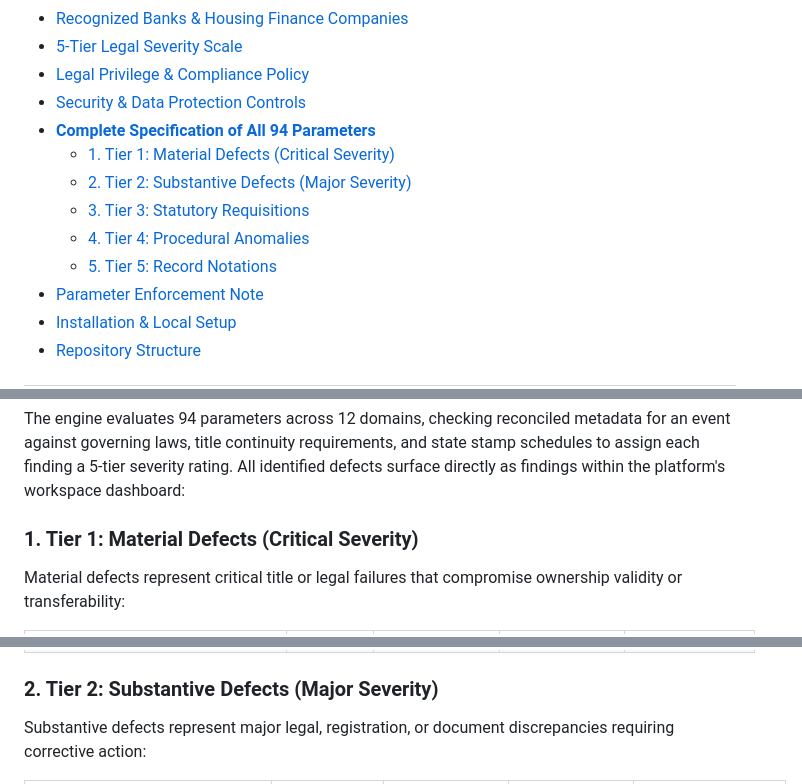
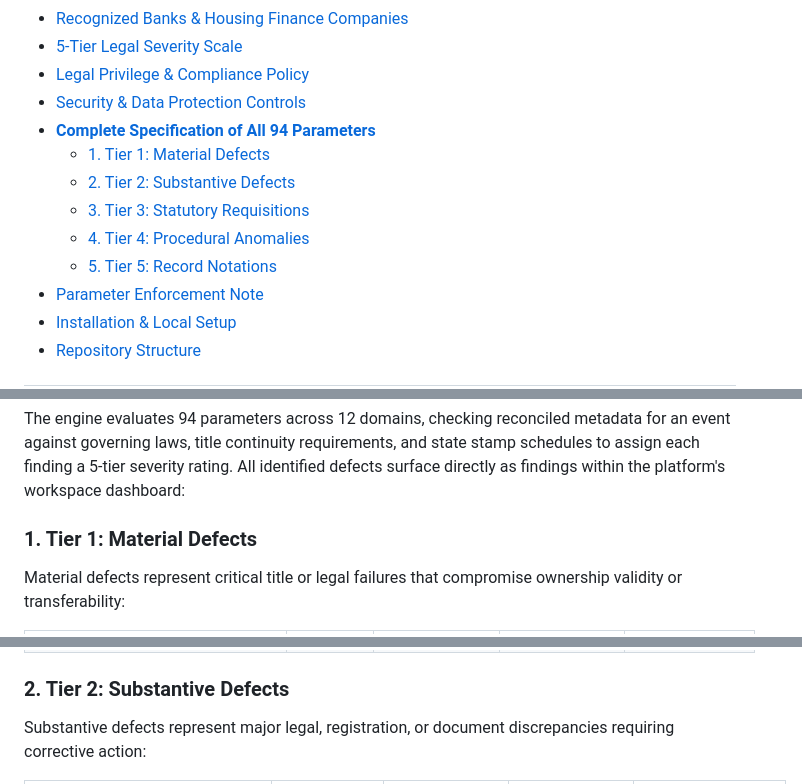
Before and after one commit to AtharvaKhanvilkar/DelhiTSR, a Markdown page: README.md, 3 parts joined by grey strips. Drawn GitHub-style.

Commit message:
docs(readme): remove parenthetical text from Tier headings in Table of Contents and body

```diff
--- a/README.md
+++ b/README.md
@@ -31,11 +31,11 @@ DelhiTSR is a title verification engine for property ownership chains across the
 - [Legal Privilege \& Compliance Policy](#legal-privilege--compliance-policy)
 - [Security \& Data Protection Controls](#security--data-protection-controls)
 - **[Complete Specification of All 94 Parameters](#complete-specification-of-all-94-parameters)**
-  - [1. Tier 1: Material Defects (Critical Severity)](#1-tier-1-material-defects-critical-severity)
-  - [2. Tier 2: Substantive Defects (Major Severity)](#2-tier-2-substantive-defects-major-severity)
-  - [3. Tier 3: Statutory Requisitions](#3-tier-3-statutory-requisitions-financial--legal-requisitions)
-  - [4. Tier 4: Procedural Anomalies](#4-tier-4-procedural-anomalies-minor--formatting-anomalies)
-  - [5. Tier 5: Record Notations](#5-tier-5-record-notations-system-observations--logs)
+  - [1. Tier 1: Material Defects](#1-tier-1-material-defects)
+  - [2. Tier 2: Substantive Defects](#2-tier-2-substantive-defects)
+  - [3. Tier 3: Statutory Requisitions](#3-tier-3-statutory-requisitions)
+  - [4. Tier 4: Procedural Anomalies](#4-tier-4-procedural-anomalies)
+  - [5. Tier 5: Record Notations](#5-tier-5-record-notations)
 - [Parameter Enforcement Note](#parameter-enforcement-note)
 - [Installation \& Local Setup](#installation--local-setup)
 - [Repository Structure](#repository-structure)
@@ -174,7 +174,7 @@ The platform implements security controls to protect sensitive real estate trans
 
 The engine evaluates 94 parameters across 12 domains, checking reconciled metadata for an event against governing laws, title continuity requirements, and state stamp schedules to assign each finding a 5-tier severity rating. All identified defects surface directly as findings within the platform's workspace dashboard:
 
-### 1. Tier 1: Material Defects (Critical Severity)
+### 1. Tier 1: Material Defects
 
 Material defects represent critical title or legal failures that compromise ownership validity or transferability:
 
@@ -201,7 +201,7 @@ Material defects represent critical title or legal failures that compromise owne
 | `CHRONOLOGICAL_DATE_ANOMALY` | **Material Defect** | Reverse Date Sequencing | `N/A (Engine Chronology Audit)` | Flags derivative deeds dated earlier than their parent root deed. |
 | `FUTURE_REGISTRATION_DATE` | **Material Defect** | Future Registration Stamp | `N/A (Engine Temporal Audit)` | Flags registration dates that occur in the future. |
 
-### 2. Tier 2: Substantive Defects (Major Severity)
+### 2. Tier 2: Substantive Defects
 
 Substantive defects represent major legal, registration, or document discrepancies requiring corrective action:
 
```
Also changed, not shown: other parts of README.md (+3 -3 lines).
